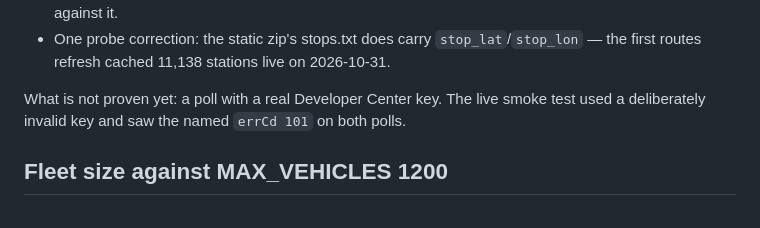
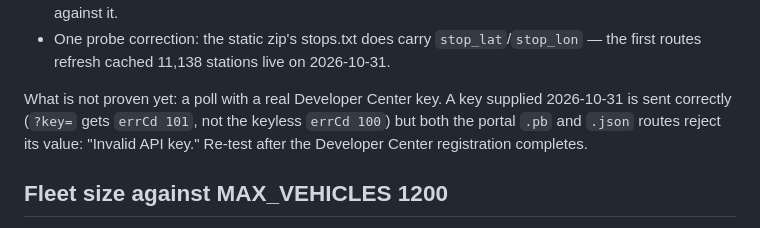
Before and after one commit to wokhouse/open-transit-wall, a Markdown page: docs/cta-trimet-metro-feasibility.md, the part around the change. GitHub-like rendering.

Commit message:
cta: supplied Developer Center key is rejected by the portal (errCd 101); re-test after registration

```diff
--- a/docs/cta-trimet-metro-feasibility.md
+++ b/docs/cta-trimet-metro-feasibility.md
@@ -157,9 +157,11 @@ not CTA code:
   `stop_lat`/`stop_lon` — the first routes refresh cached 11,138
   stations live on 2026-10-31.
 
-What is not proven yet: a poll with a real Developer Center key. The
-live smoke test used a deliberately invalid key and saw the named
-`errCd 101` on both polls.
+What is not proven yet: a poll with a real Developer Center key. A key
+supplied 2026-10-31 is sent correctly (`?key=` gets `errCd 101`, not
+the keyless `errCd 100`) but both the portal `.pb` and `.json` routes
+reject its value: "Invalid API key." Re-test after the Developer
+Center registration completes.
 
 ## Fleet size against MAX_VEHICLES 1200
 
```
